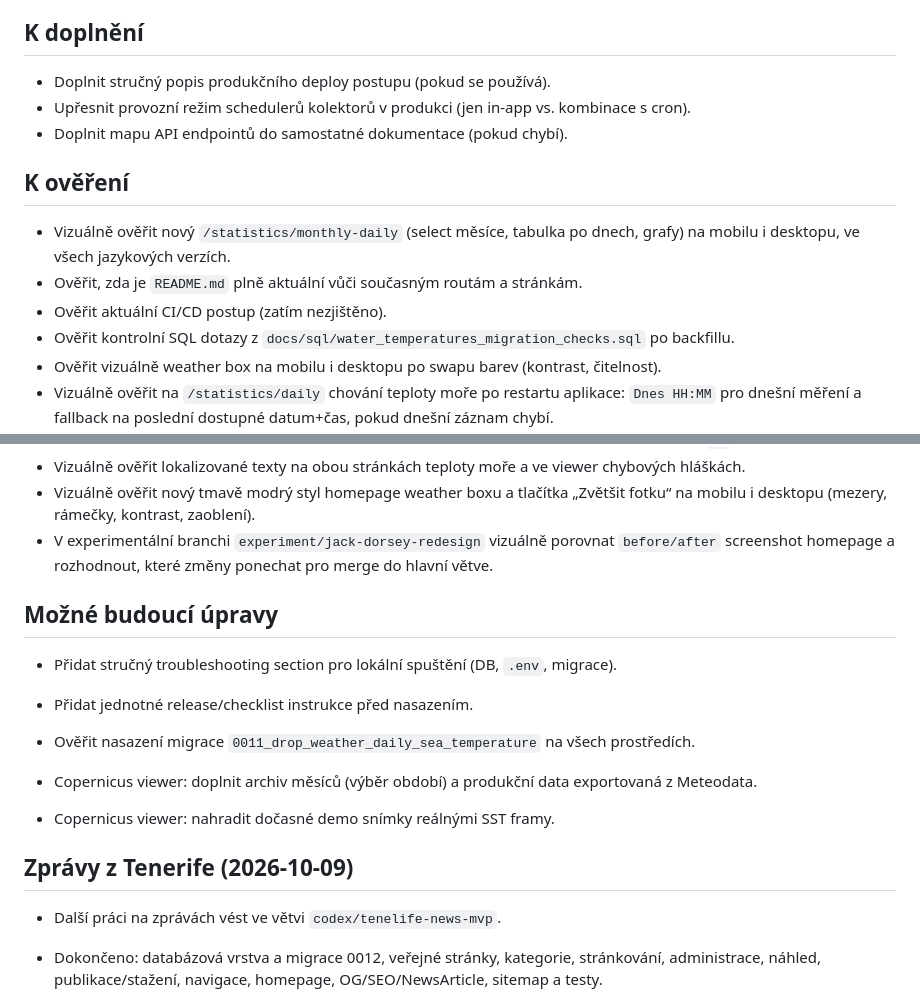
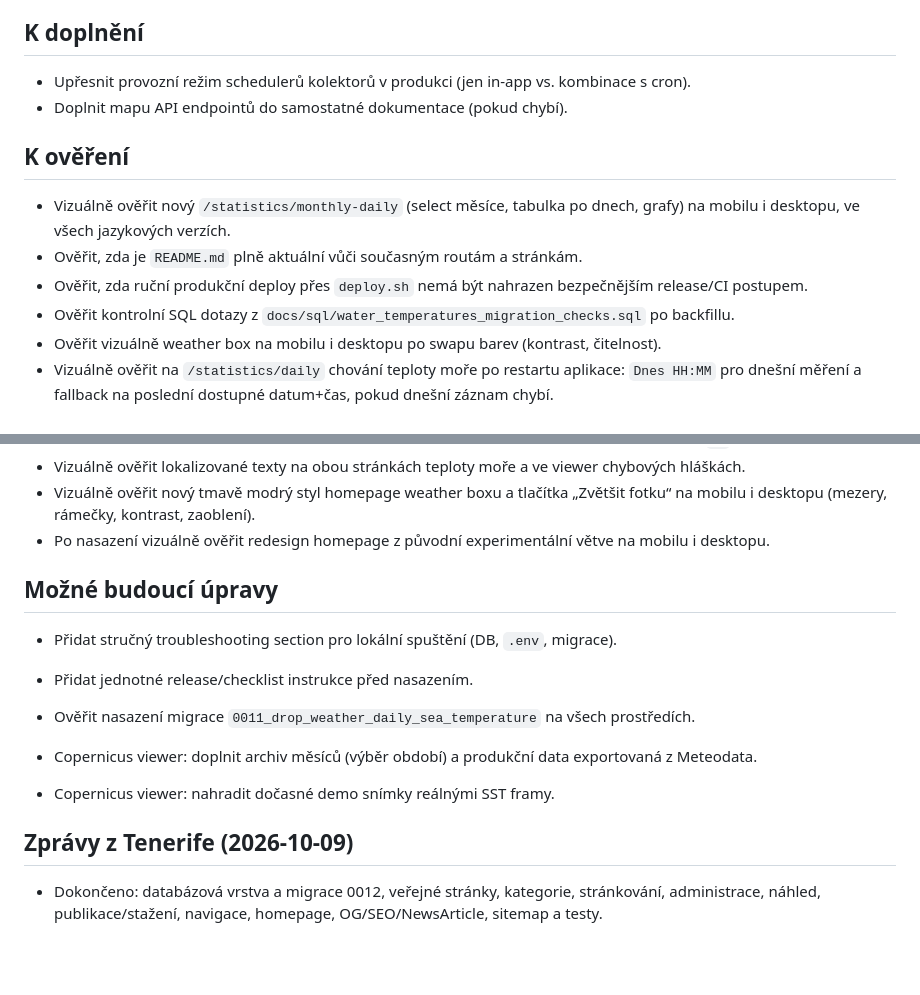
Before and after one commit to skybedy/go-tene.life, a Markdown page: TODO.md, 2 parts joined by grey strips. Rendered like a GitHub page; blank space fills up the shorter version.

Commit message:
Update project context after main merge

```diff
--- a/TODO.md
+++ b/TODO.md
@@ -9,7 +9,6 @@
 
 ## K doplnění
 
-- Doplnit stručný popis produkčního deploy postupu (pokud se používá).
 - Upřesnit provozní režim schedulerů kolektorů v produkci (jen in-app vs. kombinace s cron).
 - Doplnit mapu API endpointů do samostatné dokumentace (pokud chybí).
 
@@ -17,7 +16,7 @@
 
 - Vizuálně ověřit nový `/statistics/monthly-daily` (select měsíce, tabulka po dnech, grafy) na mobilu i desktopu, ve všech jazykových verzích.
 - Ověřit, zda je `README.md` plně aktuální vůči současným routám a stránkám.
-- Ověřit aktuální CI/CD postup (zatím nezjištěno).
+- Ověřit, zda ruční produkční deploy přes `deploy.sh` nemá být nahrazen bezpečnějším release/CI postupem.
 - Ověřit kontrolní SQL dotazy z `docs/sql/water_temperatures_migration_checks.sql` po backfillu.
 - Ověřit vizuálně weather box na mobilu i desktopu po swapu barev (kontrast, čitelnost).
 - Vizuálně ověřit na `/statistics/daily` chování teploty moře po restartu aplikace: `Dnes HH:MM` pro dnešní měření a fallback na poslední dostupné datum+čas, pokud dnešní záznam chybí.
@@ -32,7 +31,7 @@
 - Vizuálně ověřit desktop/mobil navigaci po přidání nové položky a podmenu (zalomení kolem `lg` breakpointu).
 - Vizuálně ověřit lokalizované texty na obou stránkách teploty moře a ve viewer chybových hláškách.
 - Vizuálně ověřit nový tmavě modrý styl homepage weather boxu a tlačítka „Zvětšit fotku“ na mobilu i desktopu (mezery, rámečky, kontrast, zaoblení).
-- V experimentální branchi `experiment/jack-dorsey-redesign` vizuálně porovnat `before/after` screenshot homepage a rozhodnout, které změny ponechat pro merge do hlavní větve.
+- Po nasazení vizuálně ověřit redesign homepage z původní experimentální větve na mobilu i desktopu.
 
 ## Možné budoucí úpravy
 
@@ -45,8 +44,6 @@
 
 ## Zprávy z Tenerife (2026-10-09)
 
-- Další práci na zprávách vést ve větvi `codex/tenelife-news-mvp`.
-
 - Dokončeno: databázová vrstva a migrace 0012, veřejné stránky, kategorie, stránkování, administrace, náhled, publikace/stažení, navigace, homepage, OG/SEO/NewsArticle, sitemap a testy.
 - Dokončeno: Markdown editor s formátovací lištou a bezpečným serverovým náhledem; volitelný AI asistent generující všechna redakční pole jako neuložený koncept přes strukturovanou odpověď OpenAI.
 - Před použitím AI nastavit serverový `OPENAI_API_KEY`, zkontrolovat rozpočet/limity OpenAI projektu a provést redakční zkoušku na reálných veřejných podkladech.
```
Also changed, not shown: DECISIONS.md (+1 -1 lines), PROJECT_CONTEXT.md (+5 -4 lines).
